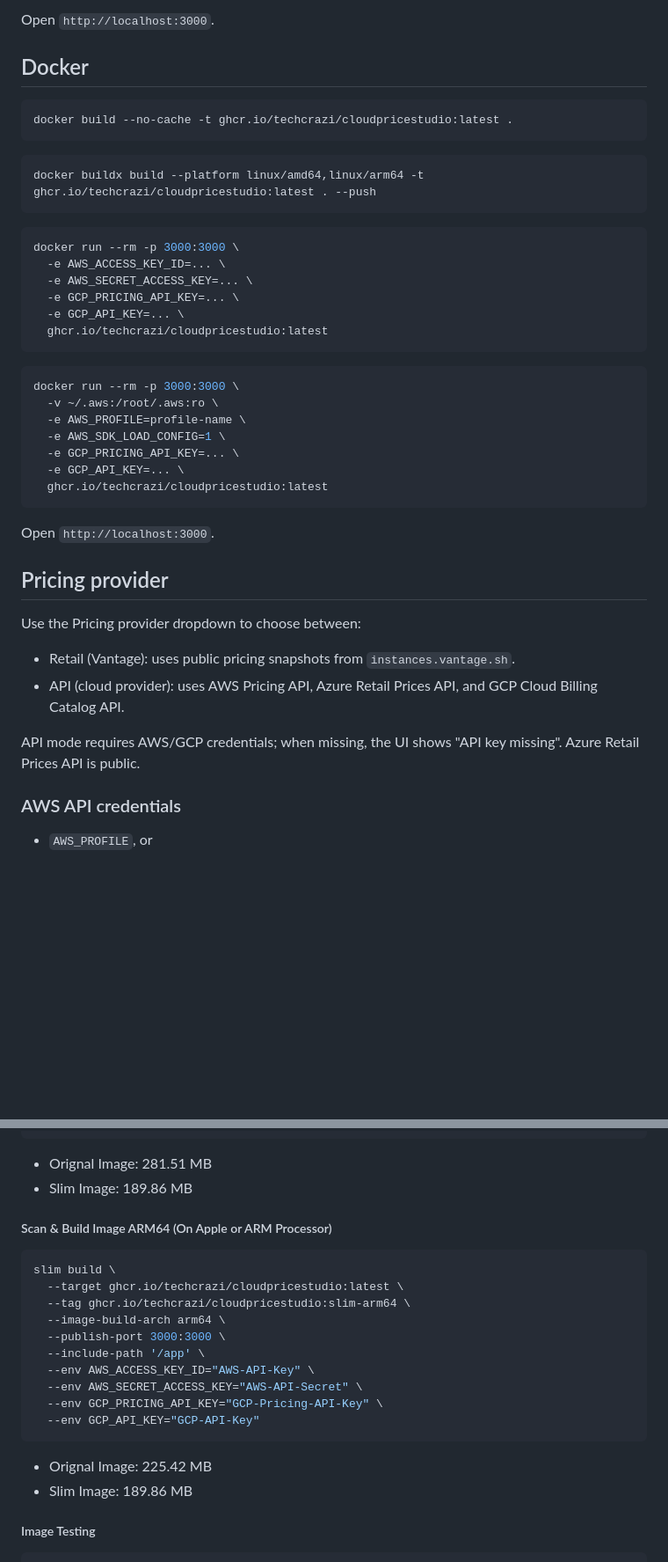
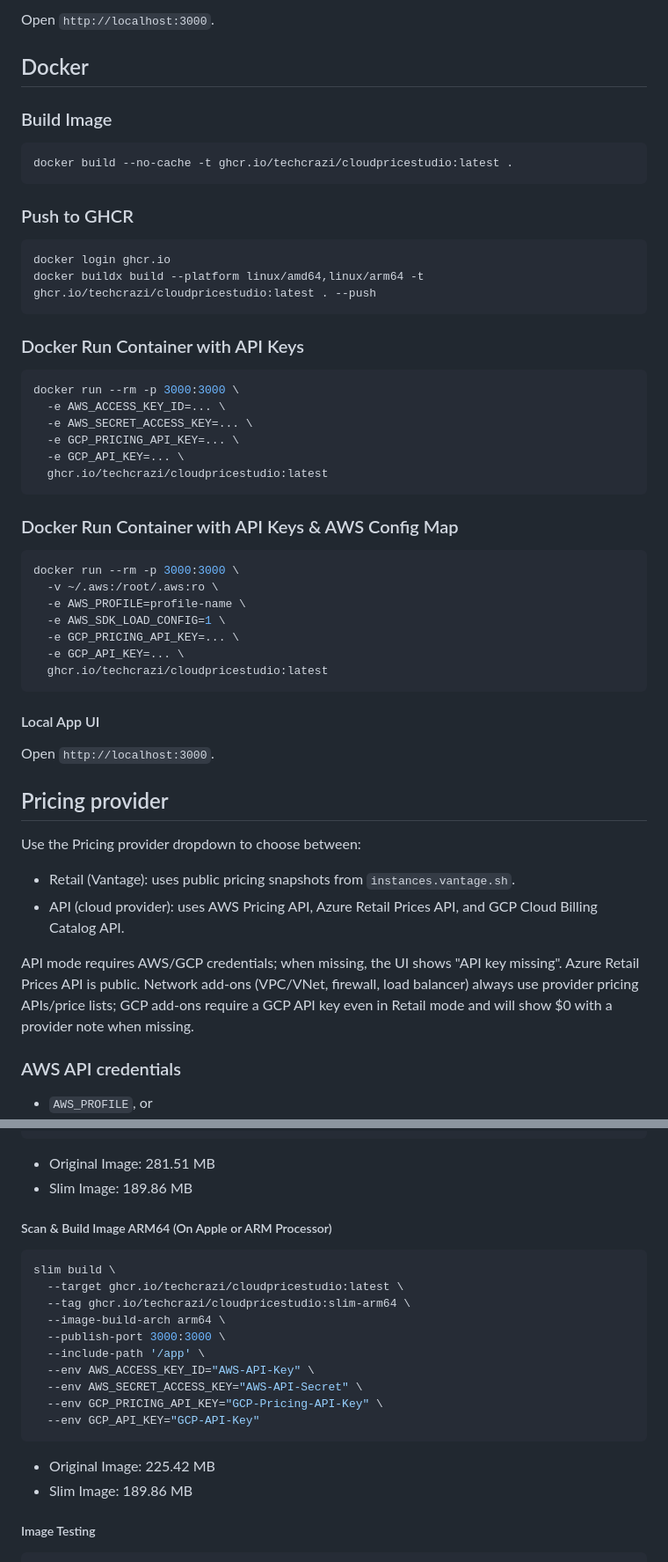
Before and after one commit to TechCrazi/CloudPriceStudio, a Markdown page: README.md, 2 parts joined by grey strips. Shown at 88% size. GitHub-like rendering; blank space fills up the shorter version.

Commit message:
Docker Image Changes

````diff
--- a/README.md
+++ b/README.md
@@ -29,15 +27,17 @@ Open `http://localhost:3000`.
 
 ## Docker
 
+### Build Image
 ```bash
 docker build --no-cache -t ghcr.io/techcrazi/cloudpricestudio:latest .
 ```
-
+### Push to GHCR
 ```bash
+docker login ghcr.io
 docker buildx build --platform linux/amd64,linux/arm64 -t ghcr.io/techcrazi/cloudpricestudio:latest . --push
 ```
 
-
+### Docker Run Container with API Keys
 ```bash
 docker run --rm -p 3000:3000 \
   -e AWS_ACCESS_KEY_ID=... \
@@ -47,6 +47,7 @@ docker run --rm -p 3000:3000 \
   ghcr.io/techcrazi/cloudpricestudio:latest
 ```
 
+### Docker Run Container with API Keys & AWS Config Map
 ```bash
 docker run --rm -p 3000:3000 \
   -v ~/.aws:/root/.aws:ro \
@@ -57,7 +58,9 @@ docker run --rm -p 3000:3000 \
   ghcr.io/techcrazi/cloudpricestudio:latest
 ```
 
+#### Local App UI
 Open `http://localhost:3000`.
+
 
 ## Pricing provider
 
@@ -69,6 +72,9 @@ Use the Pricing provider dropdown to choose between:
 
 API mode requires AWS/GCP credentials; when missing, the UI shows "API key missing".
 Azure Retail Prices API is public.
+Network add-ons (VPC/VNet, firewall, load balancer) always use provider pricing
+APIs/price lists; GCP add-ons require a GCP API key even in Retail mode and will
+show $0 with a provider note when missing.
 
 ### AWS API credentials
 
@@ -201,7 +207,7 @@ slim build \
   --env GCP_API_KEY="GCP-API-Key"
 ```
 
-  - Orignal Image: 281.51 MB
+  - Original Image: 281.51 MB
   - Slim Image: 189.86 MB
 
 
@@ -218,7 +224,7 @@ slim build \
   --env GCP_PRICING_API_KEY="GCP-Pricing-API-Key" \
   --env GCP_API_KEY="GCP-API-Key"
 ```
-  - Orignal Image: 225.42 MB
+  - Original Image: 225.42 MB
   - Slim Image: 189.86 MB
 
 
````
Also changed, not shown: other parts of README.md (+1 -3 lines).
